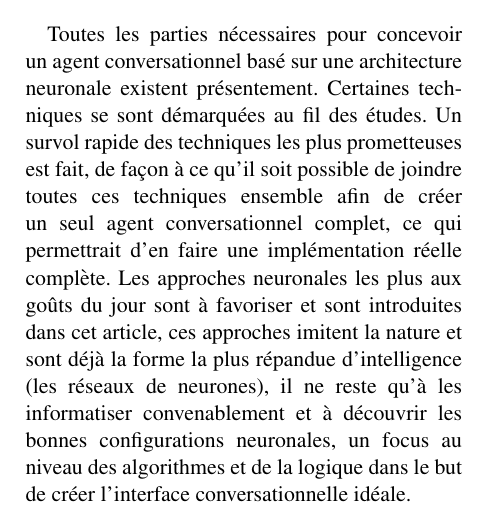
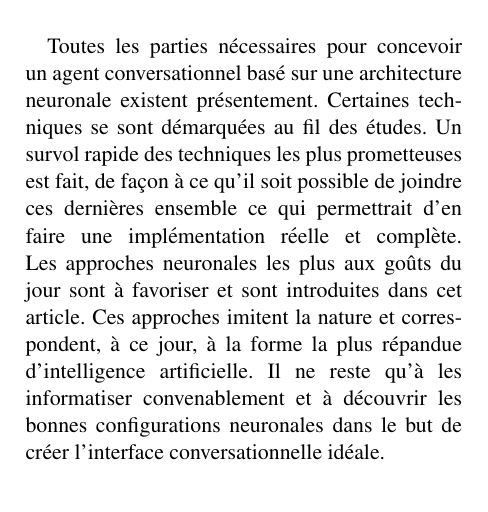
Before and after one commit to guillaume-chevalier/GLO-7006-Paper-NLP, a LaTeX paper (main.tex, which reads tex/devel.tex): part of one column of page 2 of 10, cut so that both start at the same text. Compiled offline with pdfLaTeX.

Commit message:
review intro devel

```diff
--- a/tex/devel.tex
+++ b/tex/devel.tex
@@ -1,6 +1,5 @@
 \section{Développement}
-
-Toutes les parties nécessaires pour concevoir un agent conversationnel basé sur une architecture neuronale existent présentement. Certaines techniques se sont démarquées au fil des études. Un survol rapide des techniques les plus prometteuses est fait, de façon à ce qu'il soit possible de joindre toutes ces techniques ensemble afin de créer un seul agent conversationnel complet, ce qui permettrait d'en faire une implémentation réelle complète. Les approches neuronales les plus aux goûts du jour sont à favoriser et sont introduites dans cet article, ces approches imitent la nature et sont déjà la forme la plus répandue d'intelligence (les réseaux de neurones), il ne reste qu'à les informatiser convenablement et à découvrir les bonnes configurations neuronales, un focus au niveau des algorithmes et de la logique dans le but de créer l'interface conversationnelle idéale. \\
+Toutes les parties nécessaires pour concevoir un agent conversationnel basé sur une architecture neuronale existent présentement. Certaines techniques se sont démarquées au fil des études. Un survol rapide des techniques les plus prometteuses est fait, de façon à ce qu'il soit possible de joindre ces dernières ensemble ce qui permettrait d'en faire une implémentation réelle et complète. Les approches neuronales les plus aux goûts du jour sont à favoriser et sont introduites dans cet article. Ces approches imitent la nature et correspondent, à ce jour, à la forme la plus répandue d'intelligence artificielle. Il ne reste qu'à les informatiser convenablement et à découvrir les bonnes configurations neuronales dans le but de créer l'interface conversationnelle idéale. \\
 
 \input{tex/devel_stt}
 \input{tex/devel_embedding}
```
Also changed, not shown: main.pdf.
